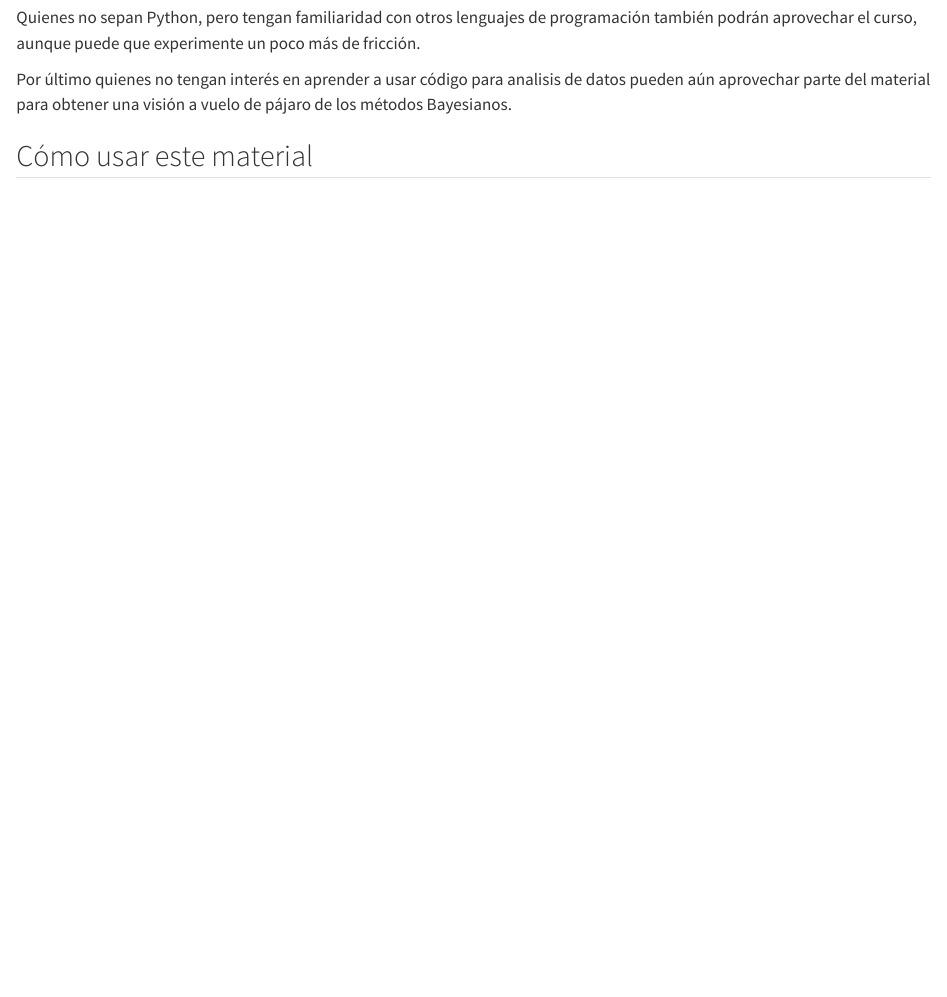
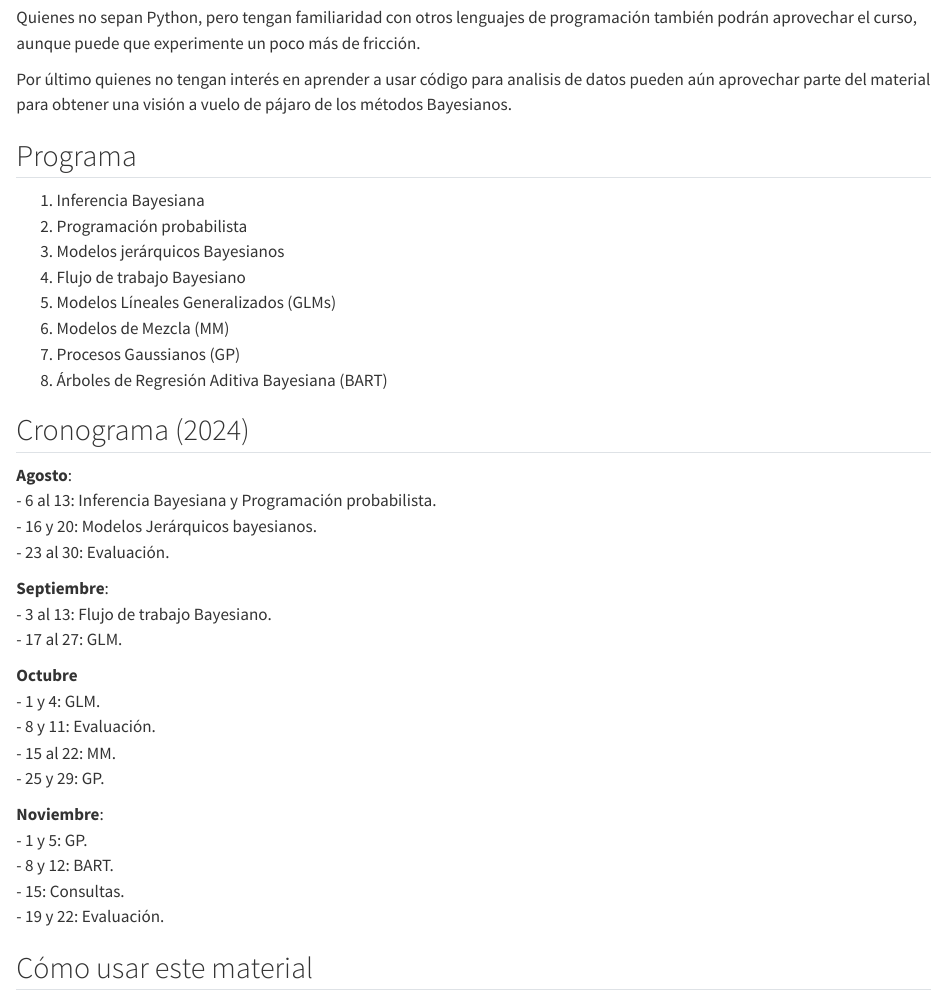
Before and after one commit to LCD-UNSAM/estadistica_e_inferencia_II, a Quarto document (index.qmd): the page in a window 1100 px wide, from 1050 px down. Rendered offline with R 4.5, knitr and Pandoc in place of Quarto, with nearby package versions; badge pictures from the web are left out.

Commit message:
programa y cronograma

```diff
--- a/index.qmd
+++ b/index.qmd
@@ -33,6 +33,39 @@ Este es un curso introductorio para personas sin conocimiento previo de estadís
 Quienes no sepan Python, pero tengan familiaridad con otros lenguajes de programación también podrán aprovechar el curso, aunque puede que experimente un poco más de fricción.
 
 Por último quienes no tengan interés en aprender a usar código para analisis de datos pueden aún aprovechar parte del material para obtener una visión a vuelo de pájaro de los métodos Bayesianos.
+
+## Programa
+1. Inferencia Bayesiana
+2. Programación probabilista
+3. Modelos jerárquicos Bayesianos
+4. Flujo de trabajo Bayesiano
+5. Modelos Líneales Generalizados (GLMs)
+6. Modelos de Mezcla (MM)
+7. Procesos Gaussianos (GP)
+8. Árboles de Regresión Aditiva Bayesiana (BART)
+
+
+## Cronograma (2024)
+**Agosto**:
+- 6 al 13: Inferencia Bayesiana y Programación probabilista.
+- 16 y 20: Modelos Jerárquicos bayesianos.
+- 23 al 30: Evaluación.
+
+**Septiembre**:
+- 3 al 13: Flujo de trabajo Bayesiano.
+- 17 al 27: GLM.
+
+**Octubre**
+- 1 y 4: GLM.
+- 8 y 11: Evaluación.
+- 15 al 22: MM.
+- 25 y 29: GP.
+
+**Noviembre**:
+- 1 y 5: GP.
+- 8 y 12: BART.
+- 15: Consultas.
+- 19 y 22: Evaluación.
 
 ## Cómo usar este material
 
```
